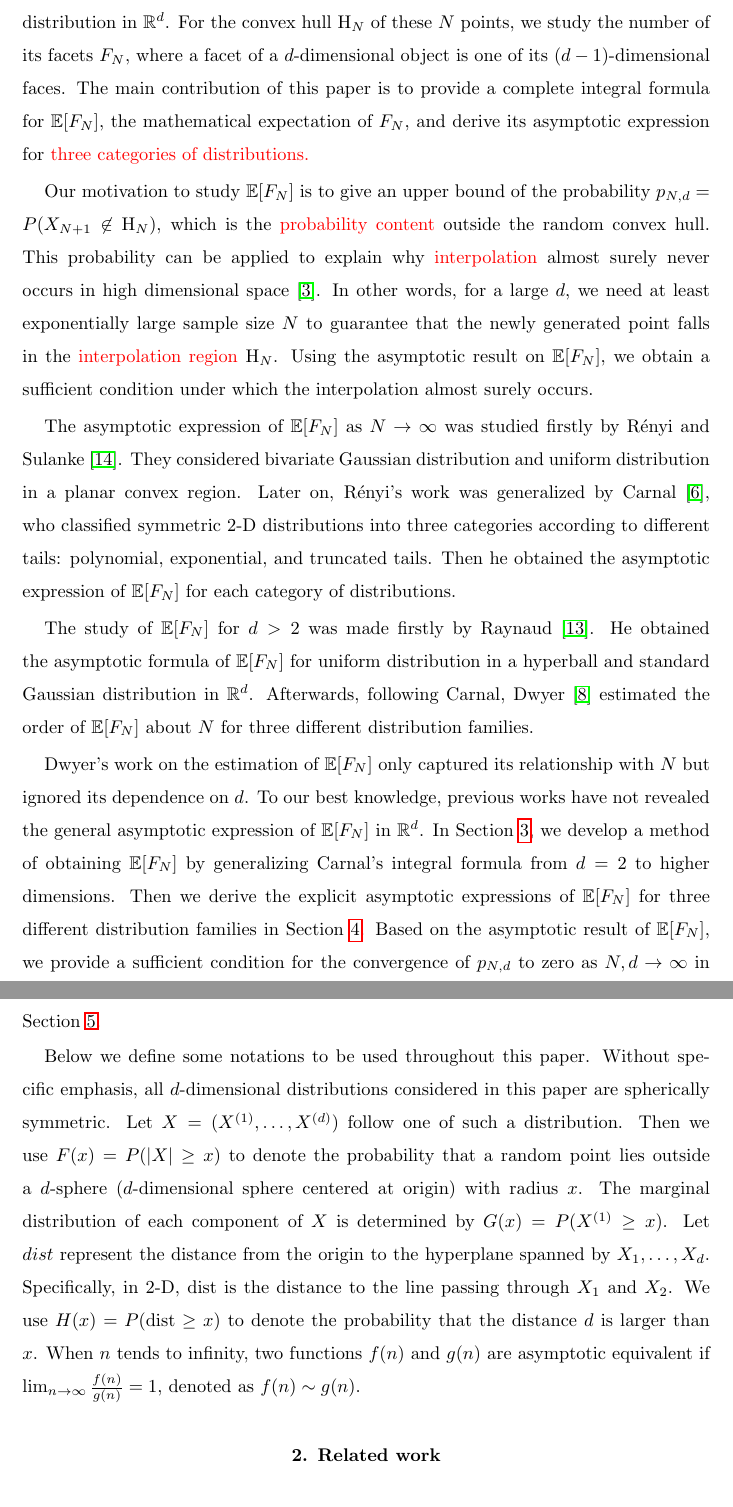
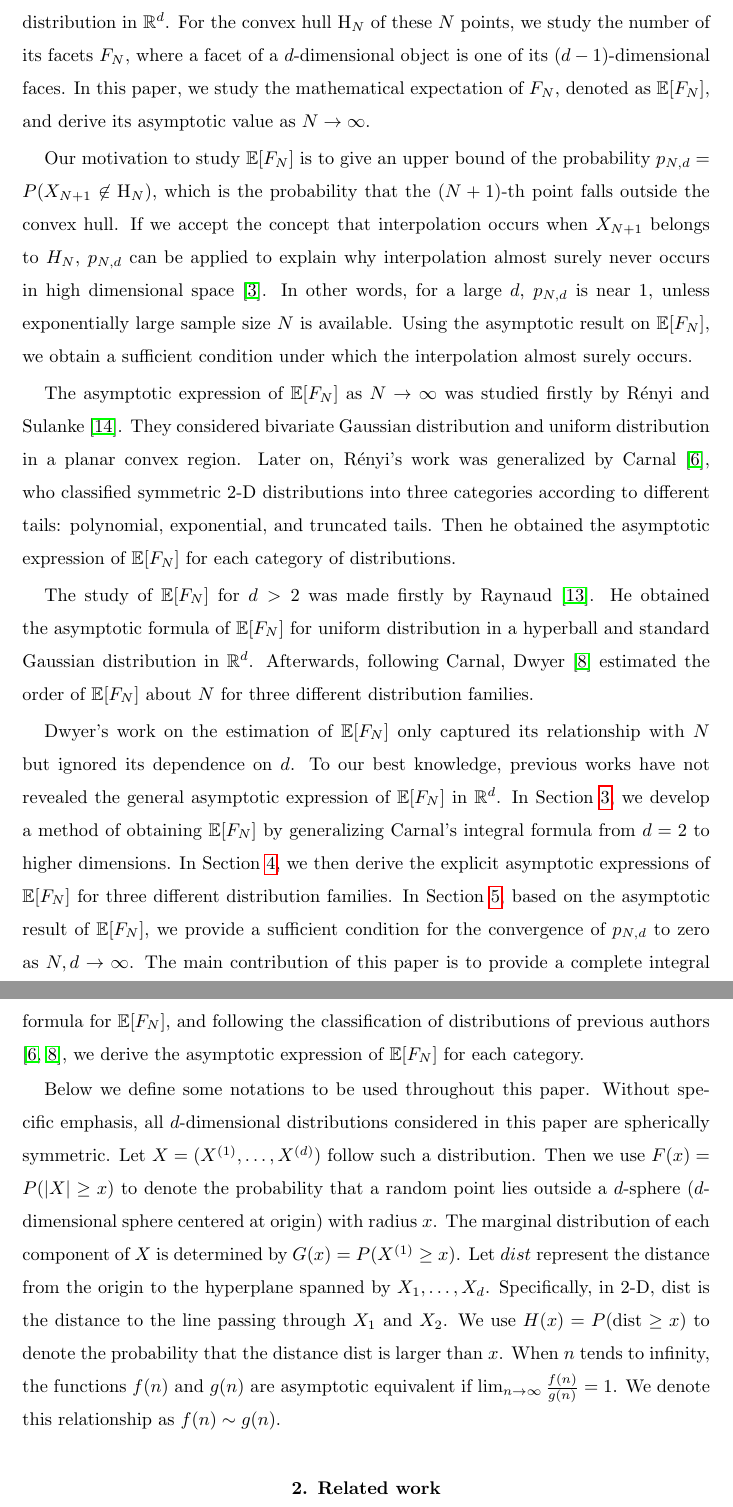
Before and after one commit to zhaofeng-shu33/convex_hull_submission, a LaTeX document (APT_Template.tex): two parts of pages 2 and 3 of 21, joined at a grey line, cut so that both start at the same text. Compiled offline with pdfLaTeX.

Commit message:
revise articles

```diff
--- a/APT_Template.tex
+++ b/APT_Template.tex
@@ -79,19 +79,16 @@ Let $X_1, X_2, \dots, X_N$ be i.i.d. random points generated from
 a spherical symmetric distribution in $\mathbb{R}^d$.
 For the convex hull $\mathrm{H}_N$ of these $N$ points, we study the number of its facets $F_N$,
 where a facet of a $d$-dimensional object is one of its $(d-1)$-dimensional faces.
-The main contribution of this paper is to provide a complete integral formula for $\E[F_N]$,
-the mathematical expectation
-of $F_N$, and derive its asymptotic expression
-for \textcolor{red}{three categories of distributions.}
+In this paper, we study the mathematical expectation
+of $F_N$, denoted as $\E[F_N]$, and derive its asymptotic value as $N\to \infty$.
 
-Our motivation to study $\E[F_N]$
-is to give an upper bound of
+Our motivation to study $\E[F_N]$ is to give an upper bound of
 the probability $p_{N,d}=P(X_{N+1} \not\in \mathrm{H}_N)$,
-which is the \textcolor{red}{probability content} outside the random convex hull.
-This probability can be applied to explain
-why \textcolor{red}{interpolation} almost surely never occurs in high dimensional space \cite{balestriero2021learning}.
-In other words, for a large $d$, we need at least exponentially large sample size $N$
-to guarantee that the newly generated point falls in the \textcolor{red}{interpolation region} $\mathrm{H}_N$.
+which is the probability that the $(N+1)$-th point falls outside the convex hull.
+If we accept the concept that interpolation occurs when $X_{N+1}$ belongs to $H_N$,
+$p_{N,d}$ can be applied to explain
+why interpolation almost surely never occurs in high dimensional space \cite{balestriero2021learning}.
+In other words, for a large $d$, $p_{N,d}$ is near $1$, unless exponentially large sample size $N$ is available.
 Using the asymptotic result on $\E[F_N]$, we obtain
 a sufficient condition under which the interpolation almost surely occurs.
 
@@ -127,23 +124,26 @@ dependence on $d$. To our best knowledge, previous works have not revealed the g
 In Section \ref{sec:int_f}, we develop a method of obtaining $\E[F_N]$ by generalizing Carnal's integral formula
 % of $H(x)=P(d_{12}\geq x)$
 from $d=2$ to higher dimensions.
-Then we derive the explicit asymptotic
-expressions of $\E[F_N]$ for three different distribution families in Section \ref{sec:three_distriutions}.
-Based on the asymptotic result of $\E[F_N]$,
-we provide a sufficient condition for the convergence of $p_{N,d}$ to zero as $N,d \to \infty$
-in Section \ref{sec:sample_complexity}.
+In Section \ref{sec:three_distriutions}, we then derive the explicit asymptotic
+expressions of $\E[F_N]$ for three different distribution families.
+In Section \ref{sec:sample_complexity}, based on the asymptotic result of $\E[F_N]$,
+we provide a sufficient condition for the convergence of $p_{N,d}$ to zero as $N,d \to \infty$.
+The main contribution of this paper is to provide a complete integral formula for $\E[F_N]$,
+and following the classification of distributions of previous authors \cite{carnal1970konvexe,dwyer1991convex},
+we derive the asymptotic expression
+of $\E[F_N]$ for each category.
 
 Below we define some notations to be used throughout this paper.
 Without specific emphasis, all $d$-dimensional distributions considered in this paper are spherically symmetric.
-Let $X=(X^{(1)},\dots, X^{(d)})$ follow one of such a distribution.
+Let $X=(X^{(1)},\dots, X^{(d)})$ follow such a distribution.
 Then we use $F(x)=P(|X|\geq x)$ to denote the probability that a random point lies outside
 a $d$-sphere ($d$-dimensional sphere centered at origin) with radius $x$.
 The marginal distribution of each component of $X$ is determined by $G(x)=P(X^{(1)}\geq x)$.
 Let $dist$ represent the distance from the origin to the hyperplane spanned by $X_1, \dots, X_d$.
 Specifically, in 2-D, $\dist$ is the distance to the line passing through $X_1$ and $X_2$.
-We use $H(x)=P(\dist\geq x)$ to denote the probability that the distance $d$ is larger than $x$.
-When $n$ tends to infinity, two functions $f(n)$ and $g(n)$ are asymptotic equivalent if $\lim_{n\to \infty} \frac{f(n)}{g(n)}=1$,
-denoted as $f(n) \sim g(n)$.
+We use $H(x)=P(\dist\geq x)$ to denote the probability that the distance $\dist$ is larger than $x$.
+When $n$ tends to infinity, the functions $f(n)$ and $g(n)$ are asymptotic equivalent if $\lim_{n\to \infty} \frac{f(n)}{g(n)}=1$.
+We denote this relationship as $f(n) \sim g(n)$.
 
 \section{Related work}
 Below we list some other related works which are not mentioned in the previous section.
```
Also changed, not shown: APT_Template.tex (33 more changed lines).
